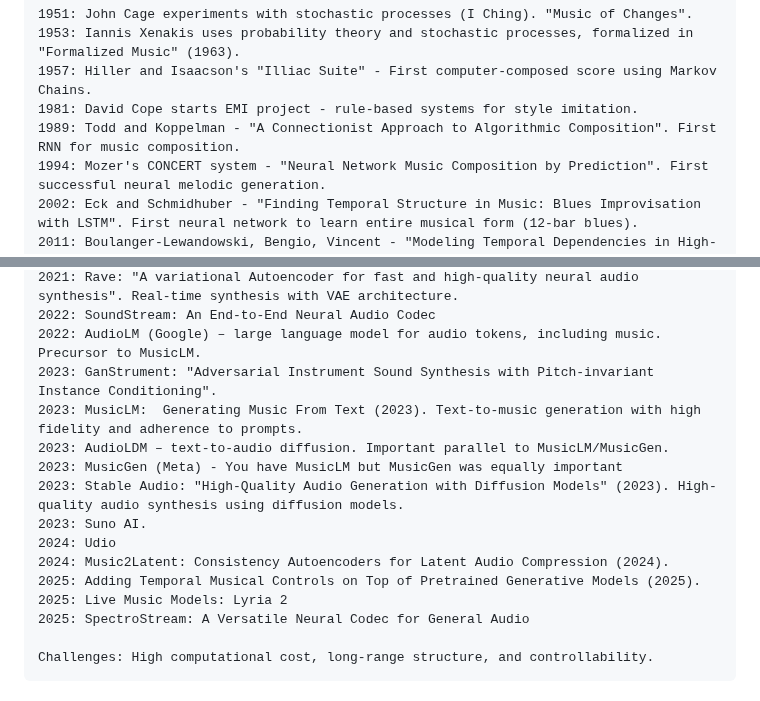
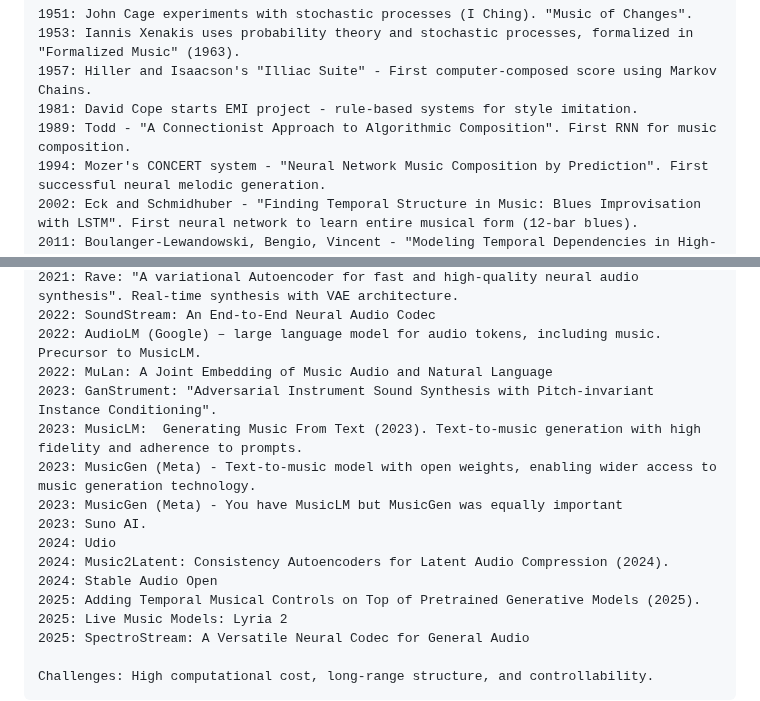
Before and after one commit to faressc/dl4ad, a Markdown page: extras/deep_learning_for_music_production_history.md, 2 parts joined by grey strips. GitHub-like rendering.

```diff
--- a/extras/deep_learning_for_music_production_history.md
+++ b/extras/deep_learning_for_music_production_history.md
@@ -26,7 +26,7 @@ II. Symbolic Music Generation
     1953: Iannis Xenakis uses probability theory and stochastic processes, formalized in "Formalized Music" (1963).
     1957: Hiller and Isaacson's "Illiac Suite" - First computer-composed score using Markov Chains.
     1981: David Cope starts EMI project - rule-based systems for style imitation.
-    1989: Todd and Koppelman - "A Connectionist Approach to Algorithmic Composition". First RNN for music composition.
+    1989: Todd - "A Connectionist Approach to Algorithmic Composition". First RNN for music composition.
     1994: Mozer's CONCERT system - "Neural Network Music Composition by Prediction". First successful neural melodic generation.
     2002: Eck and Schmidhuber - "Finding Temporal Structure in Music: Blues Improvisation with LSTM". First neural network to learn entire musical form (12-bar blues).
     2011: Boulanger-Lewandowski, Bengio, Vincent - "Modeling Temporal Dependencies in High-Dimensional Sequences" (RNN-RBM). Scaled polyphonic generation with deep generative models.
@@ -80,14 +80,15 @@ II. Neural Audio Synthesis
     2021: Rave: "A variational Autoencoder for fast and high-quality neural audio synthesis". Real-time synthesis with VAE architecture.
     2022: SoundStream: An End-to-End Neural Audio Codec
     2022: AudioLM (Google) – large language model for audio tokens, including music. Precursor to MusicLM.
+    2022: MuLan: A Joint Embedding of Music Audio and Natural Language
     2023: GanStrument: "Adversarial Instrument Sound Synthesis with Pitch-invariant Instance Conditioning".
     2023: MusicLM:  Generating Music From Text (2023). Text-to-music generation with high fidelity and adherence to prompts.
-    2023: AudioLDM – text-to-audio diffusion. Important parallel to MusicLM/MusicGen.
+    2023: MusicGen (Meta) - Text-to-music model with open weights, enabling wider access to music generation technology.
     2023: MusicGen (Meta) - You have MusicLM but MusicGen was equally important
-    2023: Stable Audio: "High-Quality Audio Generation with Diffusion Models" (2023). High-quality audio synthesis using diffusion models.
     2023: Suno AI.
     2024: Udio
     2024: Music2Latent: Consistency Autoencoders for Latent Audio Compression (2024).
+    2024: Stable Audio Open
     2025: Adding Temporal Musical Controls on Top of Pretrained Generative Models (2025).
     2025: Live Music Models: Lyria 2
     2025: SpectroStream: A Versatile Neural Codec for General Audio
```
Also changed, not shown: extras/machine_learning_history.md (+2 -0 lines), slides/01-intro.md (+11 -2 lines).
